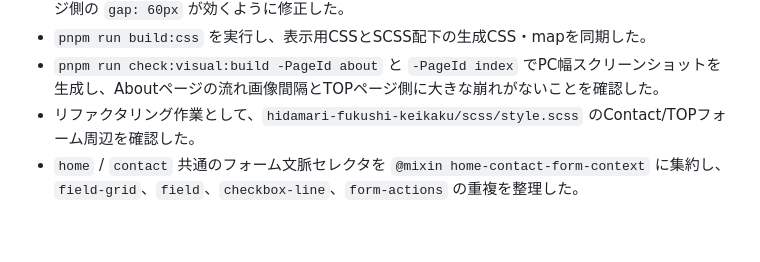
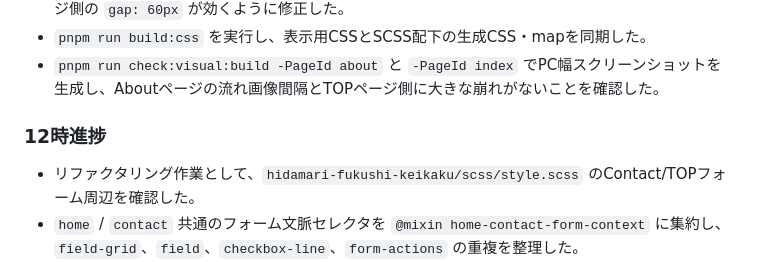
Before and after one commit to AoyamaATM/Hidamari-Fukushi-Keikaku, a Markdown page: HISTORY.md, the part around the change. GitHub-like rendering; blank space fills up the shorter version.

Commit message:
docs: move refactor history to noon progress

```diff
--- a/HISTORY.md
+++ b/HISTORY.md
@@ -30,6 +30,9 @@
 - `.flow-assets` 共通側へ `display: grid`、基本gap、基本margin、画像幅指定を移し、Aboutページ側の `gap: 60px` が効くように修正した。
 - `pnpm run build:css` を実行し、表示用CSSとSCSS配下の生成CSS・mapを同期した。
 - `pnpm run check:visual:build -PageId about` と `-PageId index` でPC幅スクリーンショットを生成し、Aboutページの流れ画像間隔とTOPページ側に大きな崩れがないことを確認した。
+
+### 12時進捗
+
 - リファクタリング作業として、`hidamari-fukushi-keikaku/scss/style.scss` のContact/TOPフォーム周辺を確認した。
 - `home` / `contact` 共通のフォーム文脈セレクタを `@mixin home-contact-form-context` に集約し、`field-grid`、`field`、`checkbox-line`、`form-actions` の重複を整理した。
 - 入力欄とセレクトの共通枠線・余白指定を `@mixin form-control` に集約し、既存の表示CSSと同じ出力になるよう調整した。
```
